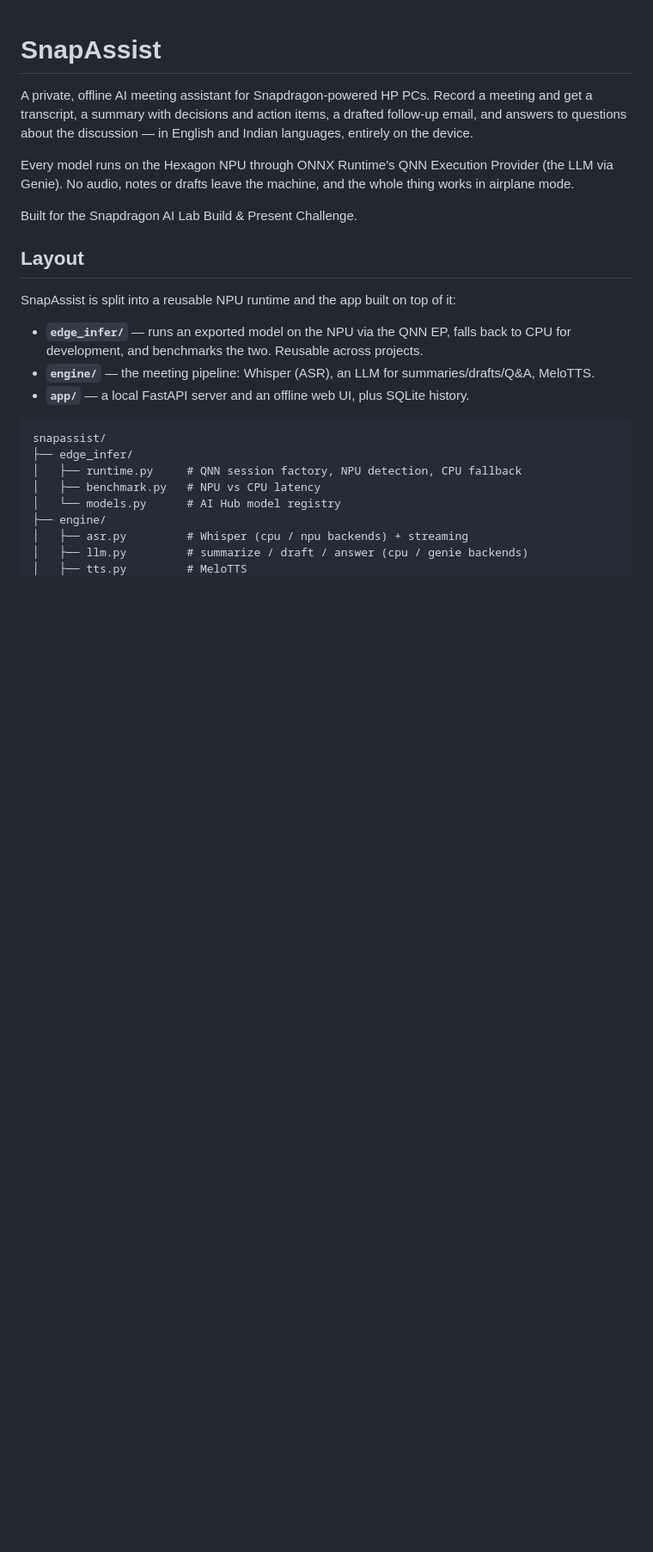
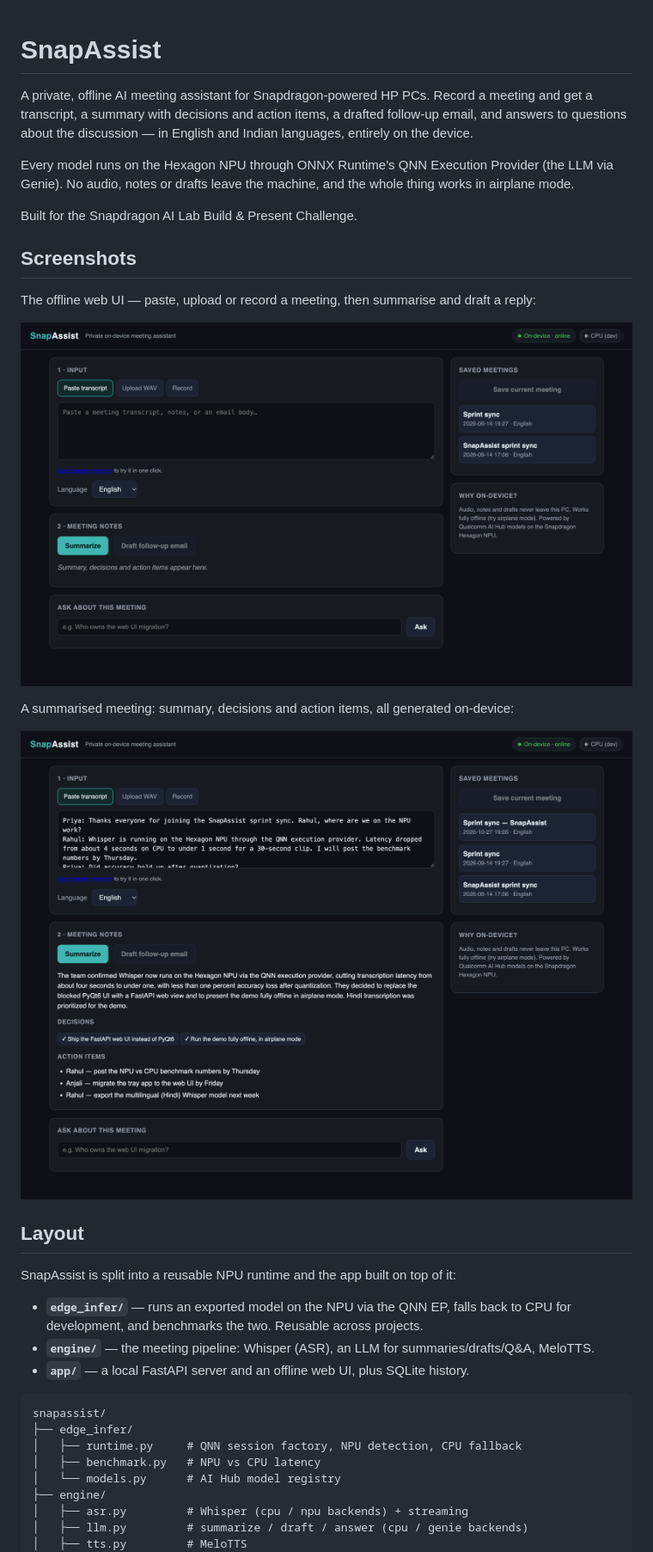
Before and after one commit to Mithilbatra/Snapdragon-AI-Lab-Challenge, a Markdown page: README.md, the part around the change. Shown: that part at 86% size. GitHub-like rendering; pictures changed too: docs/screenshots/app-clean.png (added), docs/screenshots/app-summary.png (added); blank space fills up the shorter version.

Commit message:
Add app screenshots to README; persist decisions and add ?meeting deep-link

```diff
--- a/README.md
+++ b/README.md
@@ -8,6 +8,16 @@ Every model runs on the Hexagon NPU through ONNX Runtime's QNN Execution Provide
 Genie). No audio, notes or drafts leave the machine, and the whole thing works in airplane mode.
 
 Built for the Snapdragon AI Lab Build & Present Challenge.
+
+## Screenshots
+
+The offline web UI — paste, upload or record a meeting, then summarise and draft a reply:
+
+![SnapAssist — input](docs/screenshots/app-clean.png)
+
+A summarised meeting: summary, decisions and action items, all generated on-device:
+
+![SnapAssist — meeting notes](docs/screenshots/app-summary.png)
 
 ## Layout
 
```
Also changed, not shown: 3 other files.
